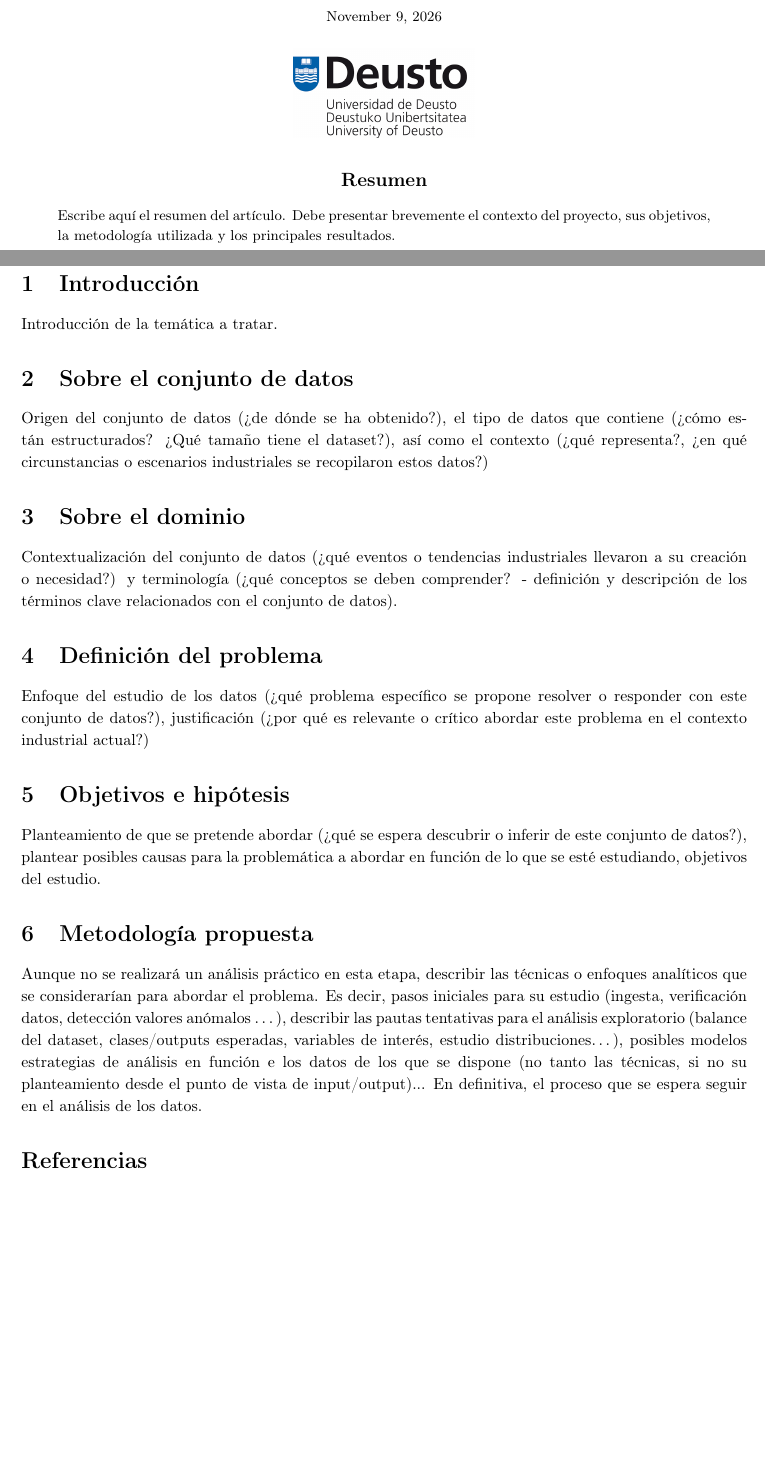
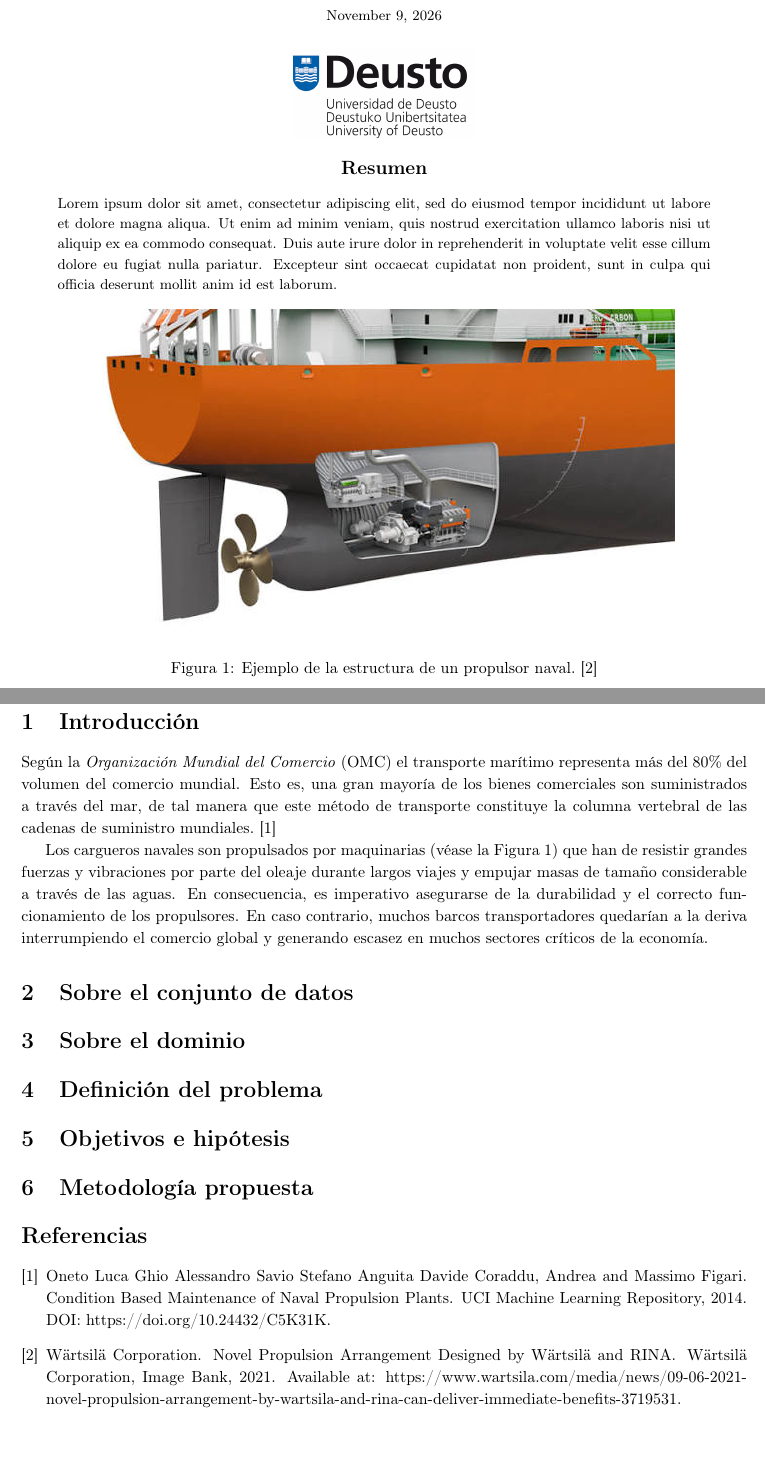
Before and after one commit to AnderArrondo/Proyecto-Industria, a LaTeX document (docs/entrega_01/entrega.tex): two parts of pages 1 and 3 of 3, joined at a grey line, cut so that both start at the same text. Compiled offline with pdfLaTeX.

Commit message:
intro + gitignore

```diff
--- a/docs/entrega_01/entrega.tex
+++ b/docs/entrega_01/entrega.tex
@@ -6,6 +6,8 @@
 \usepackage{geometry}
 \usepackage{setspace}
 \usepackage{titling}
+\usepackage{float}
+
 
 \geometry{margin=2.5cm}
 \setstretch{1.15}
@@ -63,10 +65,15 @@
         \vspace{0.3cm}
 
         \small
-        Escribe aquí el resumen del artículo. Debe presentar
-        brevemente el contexto del proyecto, sus objetivos,
-        la metodología utilizada y los principales resultados.
+        Lorem ipsum dolor sit amet, consectetur adipiscing elit, sed do eiusmod tempor incididunt ut labore et dolore magna aliqua. Ut enim ad minim veniam, quis nostrud exercitation ullamco laboris nisi ut aliquip ex ea commodo consequat. Duis aute irure dolor in reprehenderit in voluptate velit esse cillum dolore eu fugiat nulla pariatur. Excepteur sint occaecat cupidatat non proident, sunt in culpa qui officia deserunt mollit anim id est laborum.
     \end{minipage}
+
+    \begin{figure}[H]
+      \centering
+      \includegraphics[width=0.8\textwidth]{media/naval_propulsion_plant.jpg}
+      \caption{Ejemplo de la estructura de un propulsor naval.~\cite{wartsila_rina_novel_propulsion_arrangement_2021}}
+      \label{fig:estructura-propulsor}
+    \end{figure}
 
 \end{titlepage}
 
@@ -76,36 +83,39 @@
 
 
 \section{Introducción}
-  Introducción de la temática a tratar.
+  % Introducción de la temática a tratar.
+  Según la \textit{Organización Mundial del Comercio} (OMC) el transporte marítimo representa más del 80\% del volumen del comercio mundial. Esto es, una gran mayoría de los bienes comerciales son suministrados a través del mar, de tal manera que este método de transporte constituye la columna vertebral de las cadenas de suministro mundiales.~\cite{condition_based_maintenance_of_naval_propulsion_plants_316}
+
+  Los cargueros navales son propulsados por maquinarias (véase la Figura~\ref{fig:estructura-propulsor}) que han de resistir grandes fuerzas y vibraciones por parte del oleaje durante largos viajes y empujar masas de tamaño considerable a través de las aguas. En consecuencia, es imperativo asegurarse de la durabilidad y el correcto funcionamiento de los propulsores. En caso contrario, muchos barcos transportadores quedarían a la deriva interrumpiendo el comercio global y generando escasez en muchos sectores críticos de la economía.
 
 \section{Sobre el conjunto de datos}
-  Origen del conjunto de datos (¿de dónde se ha obtenido?), el tipo de datos que contiene (¿cómo
-  están estructurados? ¿Qué tamaño tiene el dataset?), así como el contexto (¿qué representa?, ¿en
-  qué circunstancias o escenarios industriales se recopilaron estos datos?)
+  % Origen del conjunto de datos (¿de dónde se ha obtenido?), el tipo de datos que contiene (¿cómo
+  % están estructurados? ¿Qué tamaño tiene el dataset?), así como el contexto (¿qué representa?, ¿en
+  % qué circunstancias o escenarios industriales se recopilaron estos datos?)
 
 \section{Sobre el dominio}
-  Contextualización del conjunto de datos (¿qué eventos o tendencias industriales llevaron a su
-  creación o necesidad?) y terminología (¿qué conceptos se deben comprender? - definición y
-  descripción de los términos clave relacionados con el conjunto de datos).
+  % Contextualización del conjunto de datos (¿qué eventos o tendencias industriales llevaron a su
+  % creación o necesidad?) y terminología (¿qué conceptos se deben comprender? - definición y
+  % descripción de los términos clave relacionados con el conjunto de datos).
 
 \section{Definición del problema}
-  Enfoque del estudio de los datos (¿qué problema específico se propone resolver o responder con este
-  conjunto de datos?), justificación (¿por qué es relevante o crítico abordar este problema en el
-  contexto industrial actual?)
+  % Enfoque del estudio de los datos (¿qué problema específico se propone resolver o responder con este
+  % conjunto de datos?), justificación (¿por qué es relevante o crítico abordar este problema en el
+  % contexto industrial actual?)
 
 \section{Objetivos e hipótesis}
-  Planteamiento de que se pretende abordar (¿qué se espera descubrir o inferir de este conjunto de
-  datos?), plantear posibles causas para la problemática a abordar en función de lo que se esté
-  estudiando, objetivos del estudio.
+  % Planteamiento de que se pretende abordar (¿qué se espera descubrir o inferir de este conjunto de
+  % datos?), plantear posibles causas para la problemática a abordar en función de lo que se esté
+  % estudiando, objetivos del estudio.
 
 \section{Metodología propuesta}
-  Aunque no se realizará un análisis práctico en esta etapa, describir las técnicas o enfoques analíticos
-  que se considerarían para abordar el problema. Es decir, pasos iniciales para su estudio (ingesta,
-  verificación datos, detección valores anómalos …), describir las pautas tentativas para el análisis
-  exploratorio (balance del dataset, clases/outputs esperadas, variables de interés, estudio
-  distribuciones…), posibles modelos estrategias de análisis en función e los datos de los que se dispone
-  (no tanto las técnicas, si no su planteamiento desde el punto de vista de input/output)... En definitiva,
-  el proceso que se espera seguir en el análisis de los datos.
+  % Aunque no se realizará un análisis práctico en esta etapa, describir las técnicas o enfoques analíticos
+  % que se considerarían para abordar el problema. Es decir, pasos iniciales para su estudio (ingesta,
+  % verificación datos, detección valores anómalos …), describir las pautas tentativas para el análisis
+  % exploratorio (balance del dataset, clases/outputs esperadas, variables de interés, estudio
+  % distribuciones…), posibles modelos estrategias de análisis en función e los datos de los que se dispone
+  % (no tanto las técnicas, si no su planteamiento desde el punto de vista de input/output)... En definitiva,
+  % el proceso que se espera seguir en el análisis de los datos.
 
 \bibliographystyle{plain}
 \bibliography{references}
```
Also changed, not shown: docs/entrega_01/references.bib (+34 -0 lines), docs/entrega_01/media/naval_propulsion_plant.jpg (added), docs/entrega_01/entrega.tex (10 more changed lines), 1 other file.
